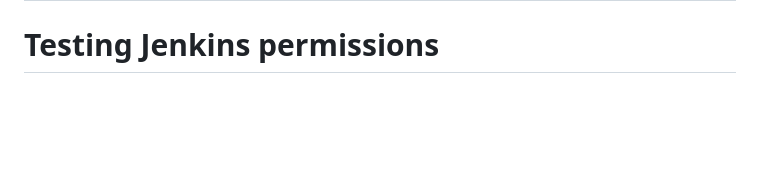
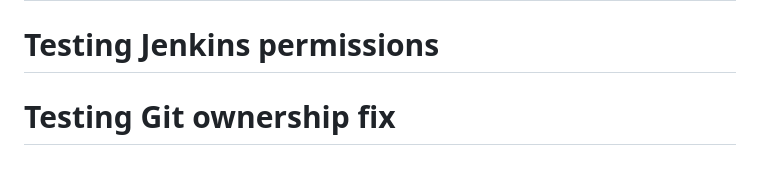
Before and after one commit to bolt162/BuzzLink, a Markdown page: README.md, the part around the change. Rendered like a GitHub page; blank space fills up the shorter version.

Commit message:
Test: Git ownership fix

```diff
--- a/README.md
+++ b/README.md
@@ -350,3 +350,4 @@ This project is for educational purposes only.
 - [Apache Superset](https://superset.apache.org/)
 # Testing Jenkins CI/CD
 # Testing Jenkins permissions
+# Testing Git ownership fix
```
